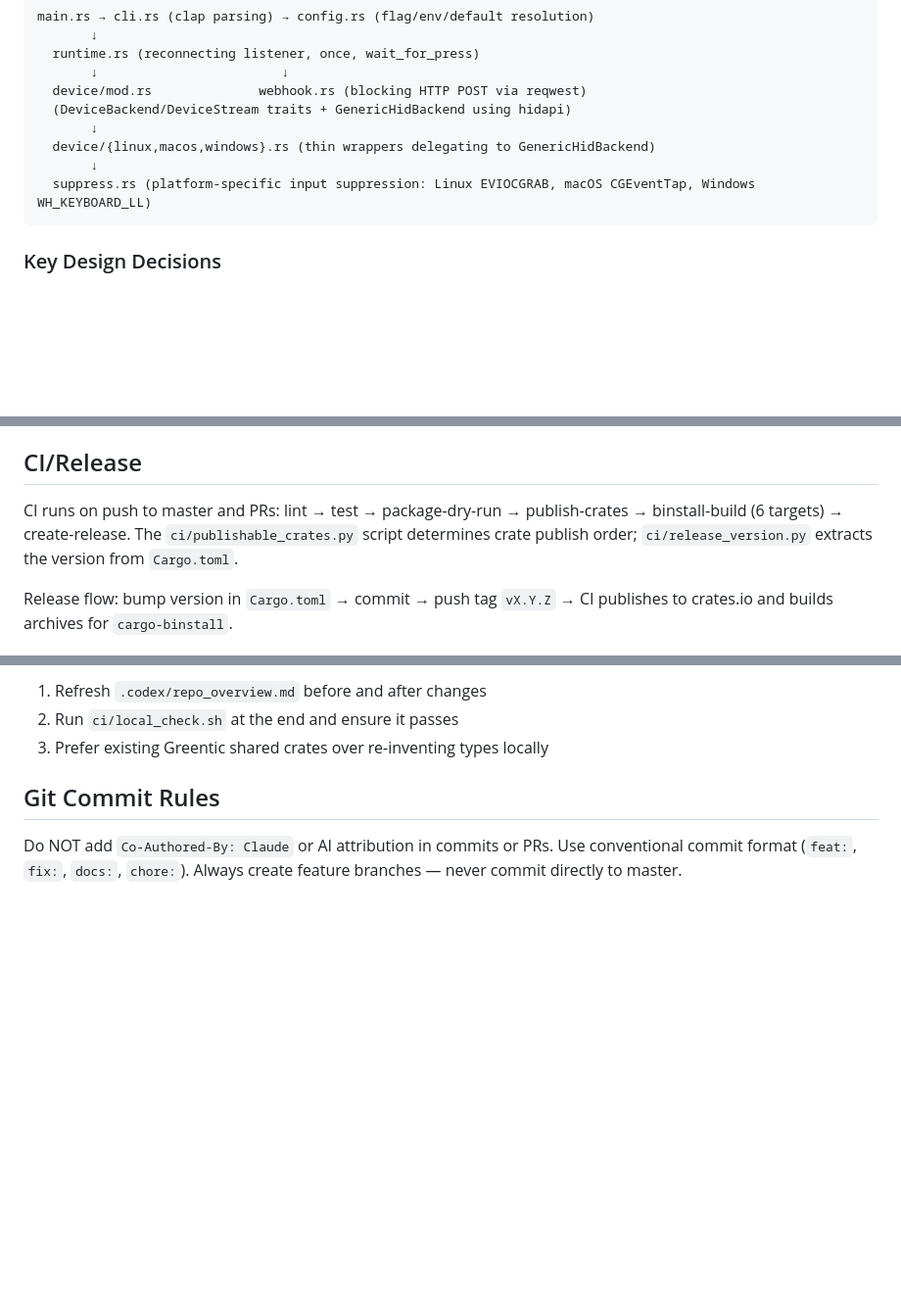
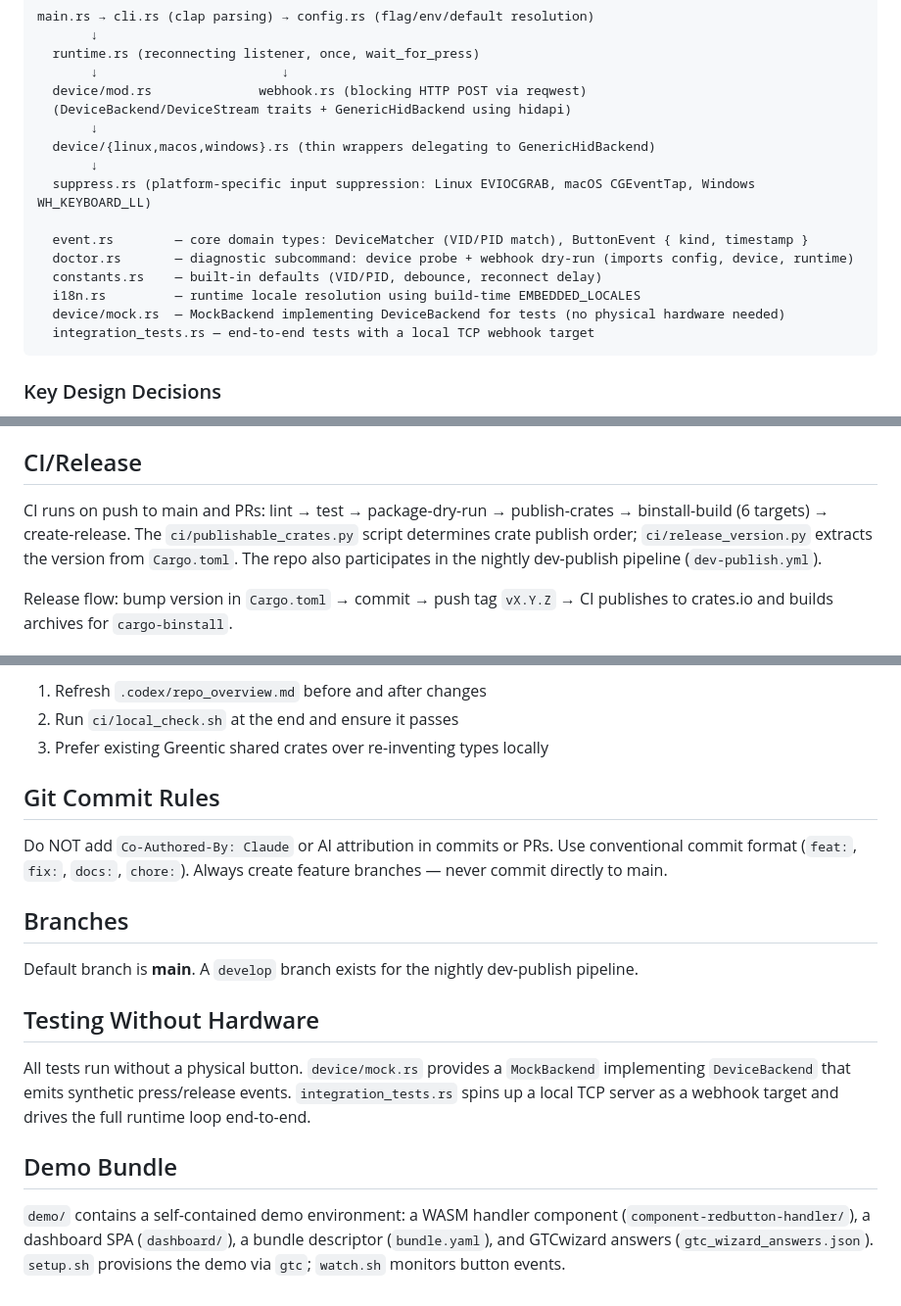
Before and after one commit to greenticai/greentic-redbutton, a Markdown page: CLAUDE.md, 3 parts joined by grey strips. Shown at 98% size. Drawn GitHub-style; blank space fills up the shorter version.

Commit message:
docs: refresh CLAUDE.md (currency + structure)
- Fix "master" → "main" in CI/Release and Git Commit Rules sections
- Expand architecture diagram with missing modules: event.rs (core domain
  types), doctor.rs (diagnostic subcommand), constants.rs, i18n.rs,
  device/mock.rs (test backend), integration_tests.rs
- Add "Branches" section documenting default branch (main) and develop
- Add "Testing Without Hardware" section (mock backend + TCP webhook target)
- Add "Demo Bundle" section documenting demo/ contents and setup
- Note dev-publish.yml participation in CI/Release section

````diff
--- a/CLAUDE.md
+++ b/CLAUDE.md
@@ -47,6 +47,13 @@ main.rs → cli.rs (clap parsing) → config.rs (flag/env/default resolution)
   device/{linux,macos,windows}.rs (thin wrappers delegating to GenericHidBackend)
        ↓
   suppress.rs (platform-specific input suppression: Linux EVIOCGRAB, macOS CGEventTap, Windows WH_KEYBOARD_LL)
+
+  event.rs        — core domain types: DeviceMatcher (VID/PID match), ButtonEvent { kind, timestamp }
+  doctor.rs       — diagnostic subcommand: device probe + webhook dry-run (imports config, device, runtime)
+  constants.rs    — built-in defaults (VID/PID, debounce, reconnect delay)
+  i18n.rs         — runtime locale resolution using build-time EMBEDDED_LOCALES
+  device/mock.rs  — MockBackend implementing DeviceBackend for tests (no physical hardware needed)
+  integration_tests.rs — end-to-end tests with a local TCP webhook target
 ```
 
 ### Key Design Decisions
@@ -65,7 +72,7 @@ main.rs → cli.rs (clap parsing) → config.rs (flag/env/default resolution)
 
 ## CI/Release
 
-CI runs on push to master and PRs: lint → test → package-dry-run → publish-crates → binstall-build (6 targets) → create-release. The `ci/publishable_crates.py` script determines crate publish order; `ci/release_version.py` extracts the version from `Cargo.toml`.
+CI runs on push to main and PRs: lint → test → package-dry-run → publish-crates → binstall-build (6 targets) → create-release. The `ci/publishable_crates.py` script determines crate publish order; `ci/release_version.py` extracts the version from `Cargo.toml`. The repo also participates in the nightly dev-publish pipeline (`dev-publish.yml`).
 
 Release flow: bump version in `Cargo.toml` → commit → push tag `vX.Y.Z` → CI publishes to crates.io and builds archives for `cargo-binstall`.
 
@@ -78,4 +85,16 @@ Per `.codex/global_rules.md`, every PR must:
 
 ## Git Commit Rules
 
-Do NOT add `Co-Authored-By: Claude` or AI attribution in commits or PRs. Use conventional commit format (`feat:`, `fix:`, `docs:`, `chore:`). Always create feature branches — never commit directly to master.
+Do NOT add `Co-Authored-By: Claude` or AI attribution in commits or PRs. Use conventional commit format (`feat:`, `fix:`, `docs:`, `chore:`). Always create feature branches — never commit directly to main.
+
+## Branches
+
+Default branch is **main**. A `develop` branch exists for the nightly dev-publish pipeline.
+
+## Testing Without Hardware
+
+All tests run without a physical button. `device/mock.rs` provides a `MockBackend` implementing `DeviceBackend` that emits synthetic press/release events. `integration_tests.rs` spins up a local TCP server as a webhook target and drives the full runtime loop end-to-end.
+
+## Demo Bundle
+
+`demo/` contains a self-contained demo environment: a WASM handler component (`component-redbutton-handler/`), a dashboard SPA (`dashboard/`), a bundle descriptor (`bundle.yaml`), and GTCwizard answers (`gtc_wizard_answers.json`). `setup.sh` provisions the demo via `gtc`; `watch.sh` monitors button events.
````
